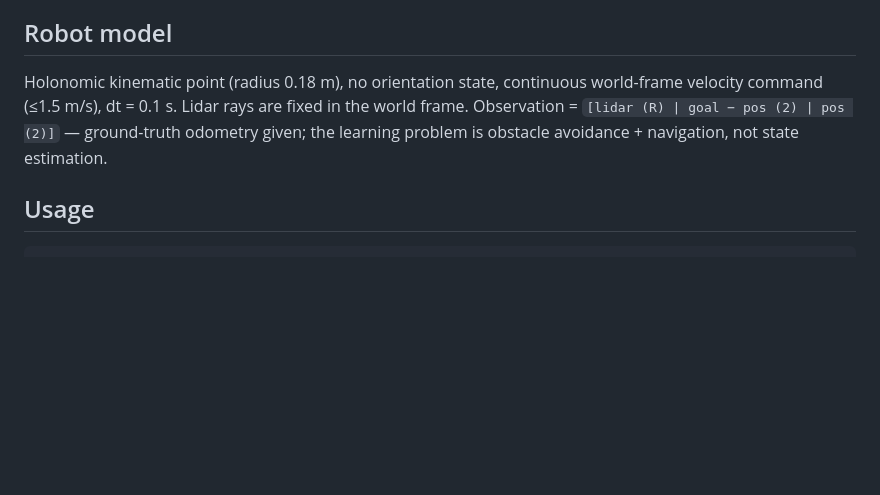
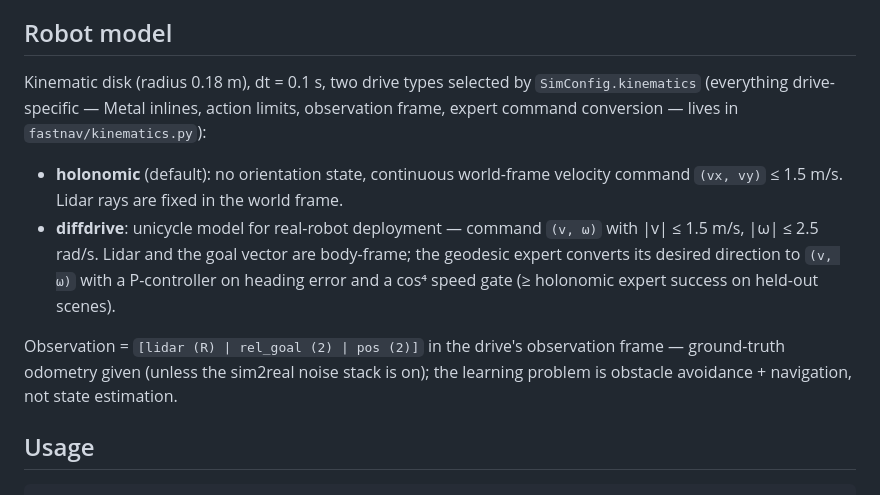
Before and after one commit to jacobvm04/fast-nav, a Markdown page: README.md, the part around one of its changes. Drawn GitHub-style; blank space fills up the shorter version.

```diff
--- a/README.md
+++ b/README.md
@@ -33,10 +33,20 @@ six scenes (zero timeouts).
 
 ## Robot model
 
-Holonomic kinematic point (radius 0.18 m), no orientation state, continuous world-frame
-velocity command (≤1.5 m/s), dt = 0.1 s. Lidar rays are fixed in the world frame.
-Observation = `[lidar (R) | goal − pos (2) | pos (2)]` — ground-truth odometry given;
-the learning problem is obstacle avoidance + navigation, not state estimation.
+Kinematic disk (radius 0.18 m), dt = 0.1 s, two drive types selected by
+`SimConfig.kinematics` (everything drive-specific — Metal inlines, action limits,
+observation frame, expert command conversion — lives in `fastnav/kinematics.py`):
+
+- **holonomic** (default): no orientation state, continuous world-frame velocity
+  command `(vx, vy)` ≤ 1.5 m/s. Lidar rays are fixed in the world frame.
+- **diffdrive**: unicycle model for real-robot deployment — command `(v, ω)` with
+  |v| ≤ 1.5 m/s, |ω| ≤ 2.5 rad/s. Lidar and the goal vector are body-frame; the
+  geodesic expert converts its desired direction to `(v, ω)` with a P-controller on
+  heading error and a cos⁴ speed gate (≥ holonomic expert success on held-out scenes).
+
+Observation = `[lidar (R) | rel_goal (2) | pos (2)]` in the drive's observation frame —
+ground-truth odometry given (unless the sim2real noise stack is on); the learning
+problem is obstacle avoidance + navigation, not state estimation.
 
 ## Usage
 
```
Also changed, not shown: other parts of README.md (+37 -0 lines), diffdrive_results.png (added), 10 other files.
